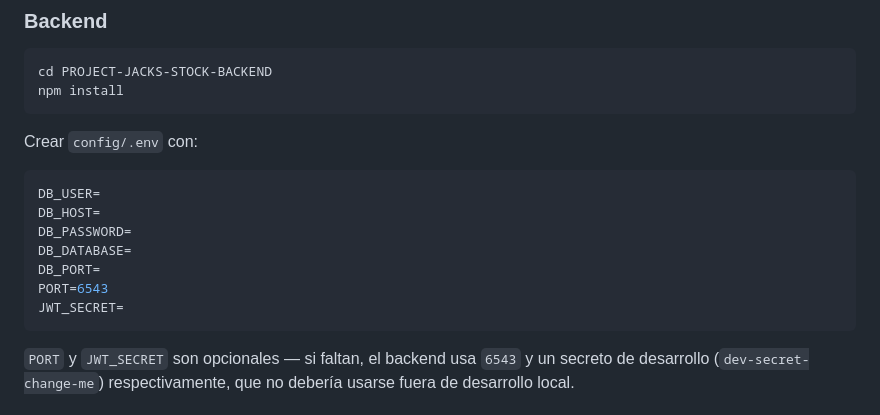
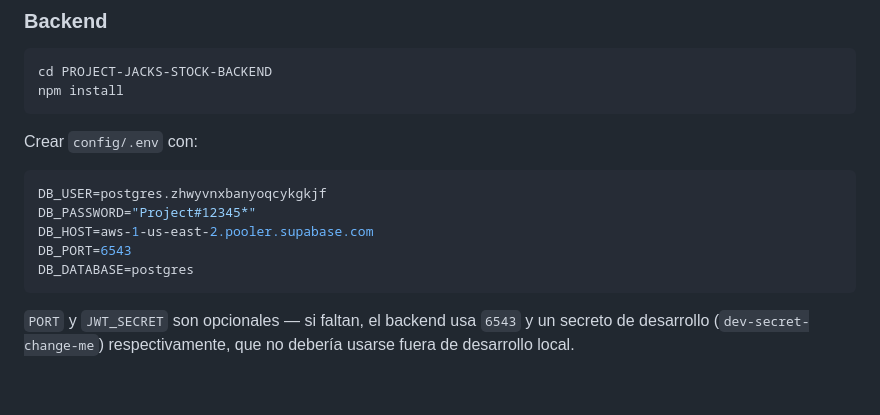
Before and after one commit to Camilo868/PROJECT-JACKS-STOCK, a Markdown page: README.md, the part around the change. Drawn GitHub-style; blank space fills up the shorter version.

Commit message:
feat: Credenciales para conexión de supabase con el backend
Updated database configuration details in README.

````diff
--- a/README.md
+++ b/README.md
@@ -102,13 +102,11 @@ npm install
 Crear `config/.env` con:
 
 ```env
-DB_USER=
-DB_HOST=
-DB_PASSWORD=
-DB_DATABASE=
-DB_PORT=
-PORT=6543
-JWT_SECRET=
+DB_USER=postgres.zhwyvnxbanyoqcykgkjf
+DB_PASSWORD="Project#12345*"
+DB_HOST=aws-1-us-east-2.pooler.supabase.com
+DB_PORT=6543
+DB_DATABASE=postgres
 ```
 
 `PORT` y `JWT_SECRET` son opcionales — si faltan, el backend usa `6543` y un secreto de desarrollo (`dev-secret-change-me`) respectivamente, que no debería usarse fuera de desarrollo local.
````
